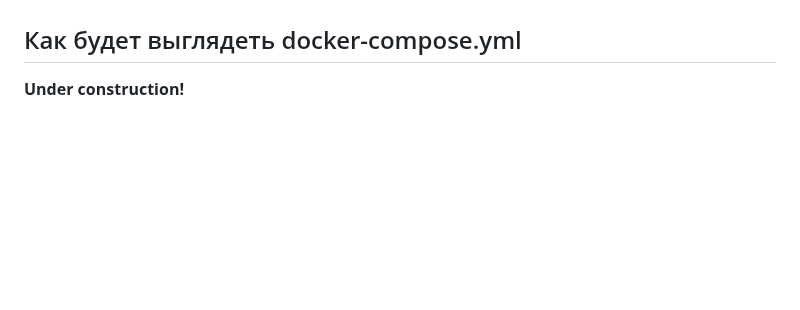
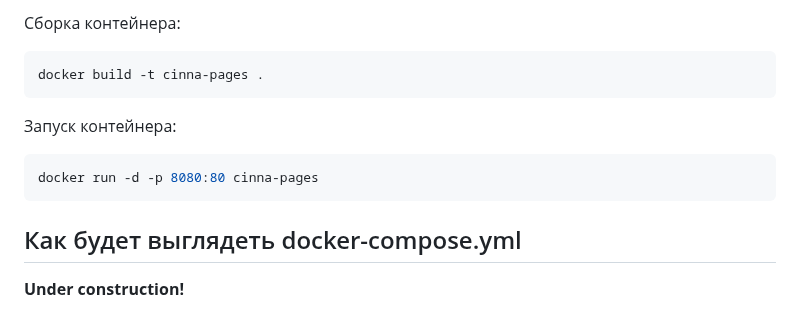
Before and after one commit to Kerminator1973/WebDevelopment, a Markdown page: docker_example.md, the part around one of its changes. GitHub-like rendering; blank space fills up the shorter version.

````diff
--- a/docker_example.md
+++ b/docker_example.md
@@ -76,3 +138,15 @@ TODO: _необходимо рассмотреть альтернативы_.
+Сборка контейнера:
+
+```shell
+docker build -t cinna-pages .
+```
+
+Запуск контейнера:
+
+```shell
+docker run -d -p 8080:80 cinna-pages
+```
+
 ## Как будет выглядеть docker-compose.yml
 
 **Under construction!**
````
Also changed, not shown: other parts of docker_example.md (+62 -0 lines).
